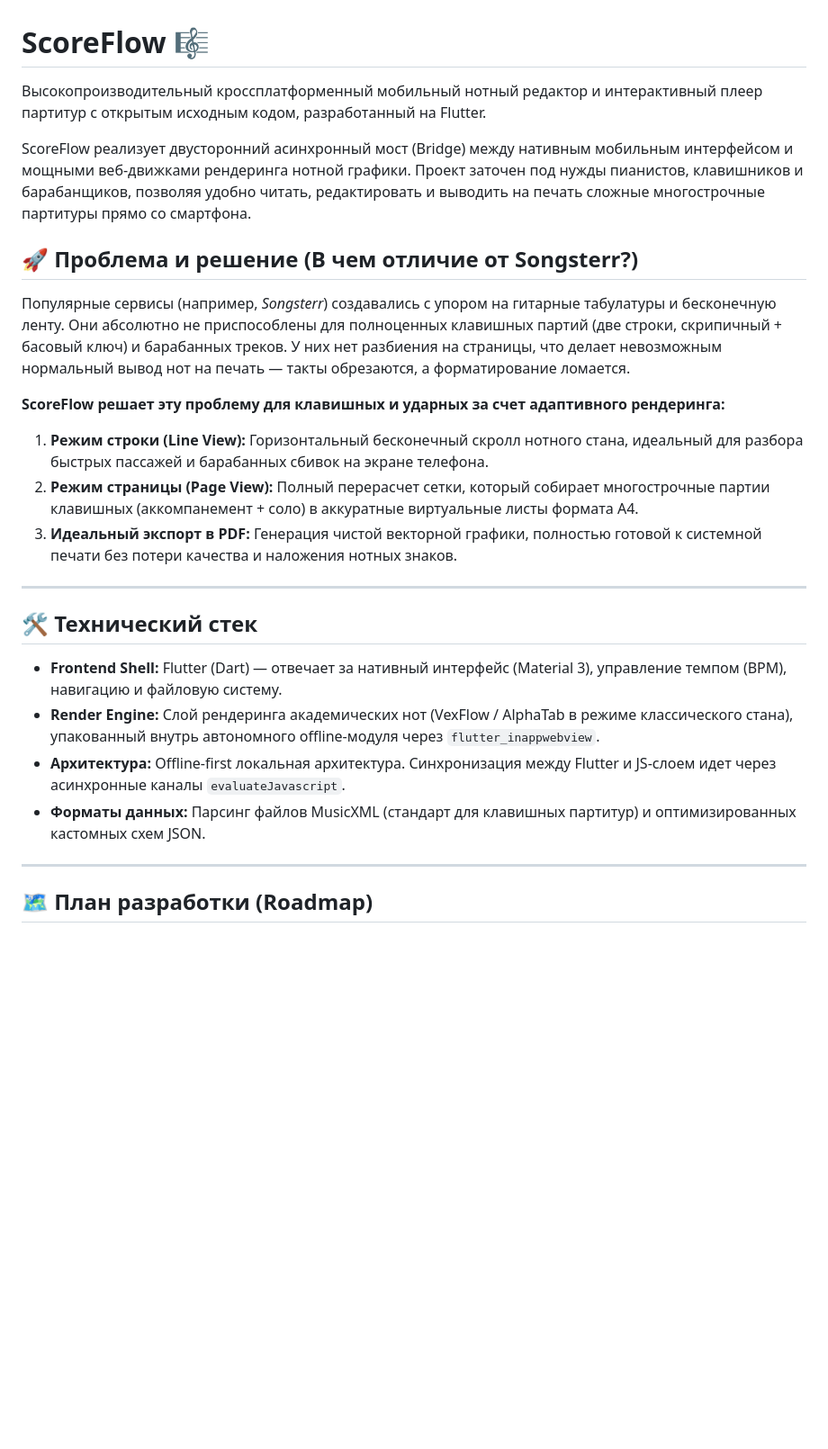
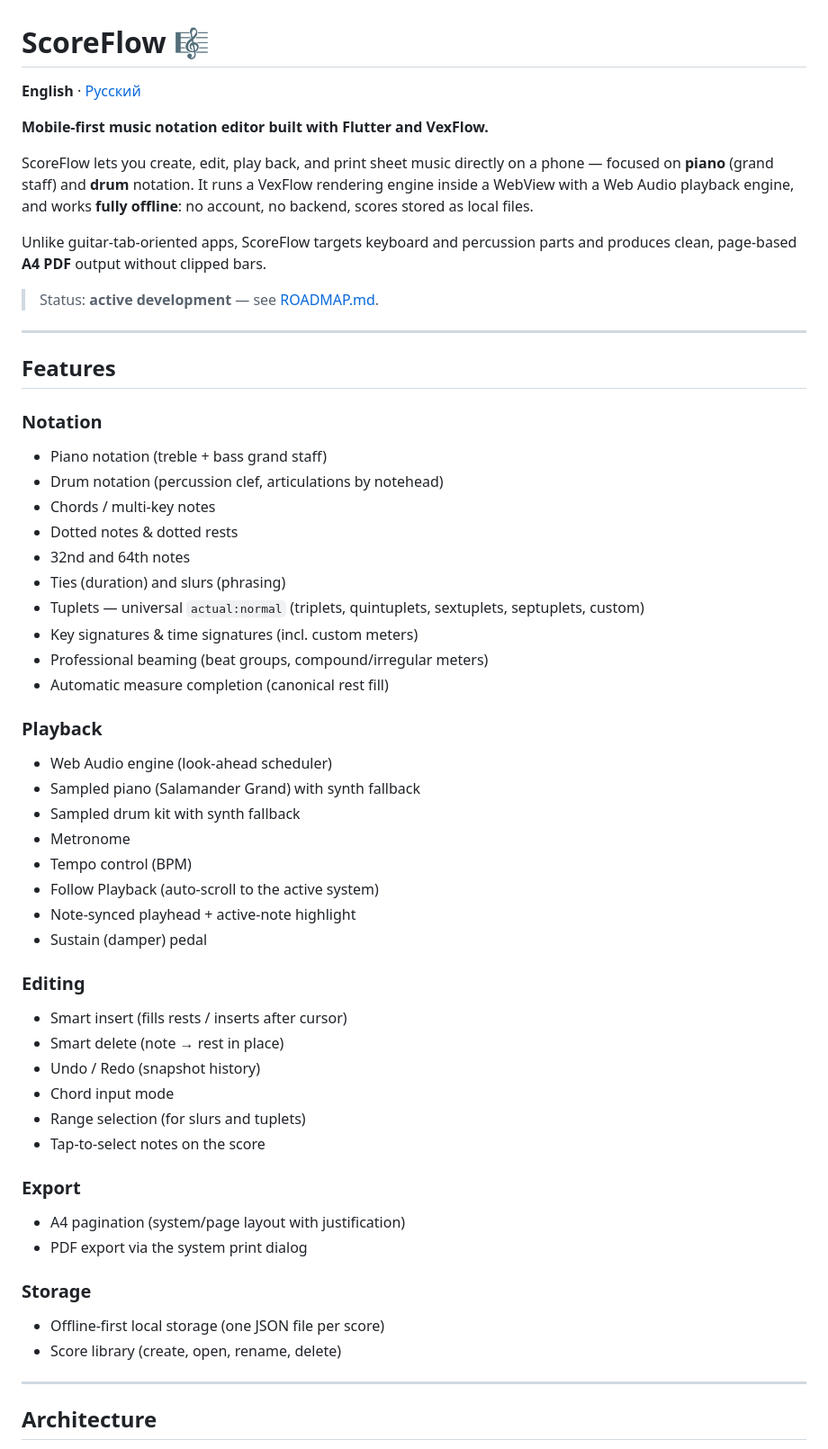
Before and after one commit to IlyaSkorik/scoreflow, a Markdown page: README.md, the part around one of its changes. Shown at 90% size. Drawn GitHub-style; blank space fills up the shorter version.

Commit message:
docs: rewrite README to current state, add Russian version (README.ru.md)

```diff
--- a/README.md
+++ b/README.md
@@ -1,28 +1,62 @@
 # ScoreFlow 🎼
 
-Высокопроизводительный кроссплатформенный мобильный нотный редактор и интерактивный плеер партитур с открытым исходным кодом, разработанный на Flutter.
+**English** · [Русский](README.ru.md)
 
-ScoreFlow реализует двусторонний асинхронный мост (Bridge) между нативным мобильным интерфейсом и мощными веб-движками рендеринга нотной графики. Проект заточен под нужды пианистов, клавишников и барабанщиков, позволяя удобно читать, редактировать и выводить на печать сложные многострочные партитуры прямо со смартфона.
+**Mobile-first music notation editor built with Flutter and VexFlow.**
 
-## 🚀 Проблема и решение (В чем отличие от Songsterr?)
+ScoreFlow lets you create, edit, play back, and print sheet music directly on a
+phone — focused on **piano** (grand staff) and **drum** notation. It runs a
+VexFlow rendering engine inside a WebView with a Web Audio playback engine, and
+works **fully offline**: no account, no backend, scores stored as local files.
 
-Популярные сервисы (например, *Songsterr*) создавались с упором на гитарные табулатуры и бесконечную ленту. Они абсолютно не приспособлены для полноценных клавишных партий (две строки, скрипичный + басовый ключ) и барабанных треков. У них нет разбиения на страницы, что делает невозможным нормальный вывод нот на печать — такты обрезаются, а форматирование ломается.
+Unlike guitar-tab-oriented apps, ScoreFlow targets keyboard and percussion
+parts and produces clean, page-based **A4 PDF** output without clipped bars.
 
-**ScoreFlow решает эту проблему для клавишных и ударных за счет адаптивного рендеринга:**
-1. **Режим строки (Line View):** Горизонтальный бесконечный скролл нотного стана, идеальный для разбора быстрых пассажей и барабанных сбивок на экране телефона.
-2. **Режим страницы (Page View):** Полный перерасчет сетки, который собирает многострочные партии клавишных (аккомпанемент + соло) в аккуратные виртуальные листы формата А4.
-3. **Идеальный экспорт в PDF:** Генерация чистой векторной графики, полностью готовой к системной печати без потери качества и наложения нотных знаков.
+> Status: **active development** — see [ROADMAP.md](ROADMAP.md).
 
 ---
 
-## 🛠 Технический стек
+## Features
 
-- **Frontend Shell:** Flutter (Dart) — отвечает за нативный интерфейс (Material 3), управление темпом (BPM), навигацию и файловую систему.
-- **Render Engine:** Слой рендеринга академических нот (VexFlow / AlphaTab в режиме классического стана), упакованный внутрь автономного offline-модуля через `flutter_inappwebview`.
-- **Архитектура:** Offline-first локальная архитектура. Синхронизация между Flutter и JS-слоем идет через асинхронные каналы `evaluateJavascript`.
-- **Форматы данных:** Парсинг файлов MusicXML (стандарт для клавишных партитур) и оптимизированных кастомных схем JSON.
+### Notation
+- Piano notation (treble + bass grand staff)
+- Drum notation (percussion clef, articulations by notehead)
+- Chords / multi-key notes
+- Dotted notes & dotted rests
+- 32nd and 64th notes
+- Ties (duration) and slurs (phrasing)
+- Tuplets — universal `actual:normal` (triplets, quintuplets, sextuplets, septuplets, custom)
+- Key signatures & time signatures (incl. custom meters)
+- Professional beaming (beat groups, compound/irregular meters)
+- Automatic measure completion (canonical rest fill)
+
+### Playback
+- Web Audio engine (look-ahead scheduler)
+- Sampled piano (Salamander Grand) with synth fallback
+- Sampled drum kit with synth fallback
+- Metronome
+- Tempo control (BPM)
+- Follow Playback (auto-scroll to the active system)
+- Note-synced playhead + active-note highlight
+- Sustain (damper) pedal
+
+### Editing
+- Smart insert (fills rests / inserts after cursor)
+- Smart delete (note → rest in place)
+- Undo / Redo (snapshot history)
+- Chord input mode
+- Range selection (for slurs and tuplets)
+- Tap-to-select notes on the score
+
+### Export
+- A4 pagination (system/page layout with justification)
+- PDF export via the system print dialog
+
+### Storage
+- Offline-first local storage (one JSON file per score)
+- Score library (create, open, rename, delete)
 
 ---
 
-## 🗺 План разработки (Roadmap)
+## Architecture
 
```
Also changed, not shown: other parts of README.md (+55 -62 lines), README.ru.md (added, +141 -0 lines).
